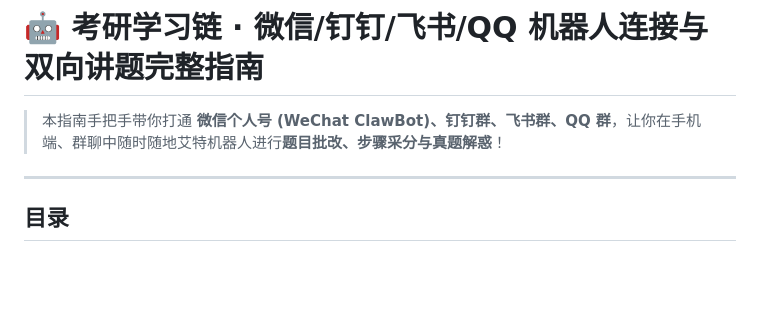
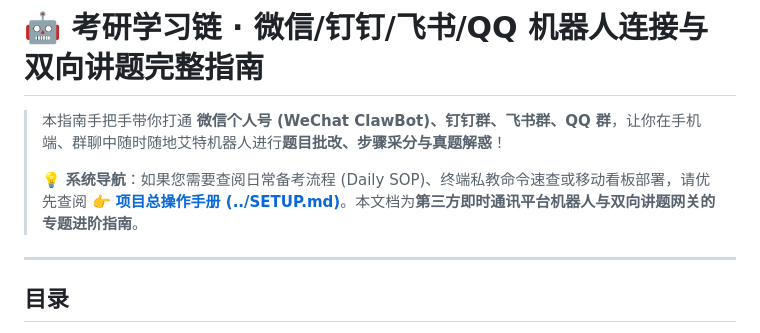
Before and after one commit to moyetian/kaoyan_chain, a Markdown page: docs/BOT_INTEGRATION_GUIDE.md, the part around the change. Rendered like a GitHub page; blank space fills up the shorter version.

Commit message:
docs: add navigation note in BOT_INTEGRATION_GUIDE and fix relative link in dashboard README

```diff
--- a/docs/BOT_INTEGRATION_GUIDE.md
+++ b/docs/BOT_INTEGRATION_GUIDE.md
@@ -1,6 +1,8 @@
 # 🤖 考研学习链 · 微信/钉钉/飞书/QQ 机器人连接与双向讲题完整指南
 
 > 本指南手把手带你打通 **微信个人号 (WeChat ClawBot)、钉钉群、飞书群、QQ 群**，让你在手机端、群聊中随时随地艾特机器人进行**题目批改、步骤采分与真题解惑**！
+>
+> 💡 **系统导航**：如果您需要查阅日常备考流程 (Daily SOP)、终端私教命令速查或移动看板部署，请优先查阅 👉 [**项目总操作手册 (../SETUP.md)**](../SETUP.md)。本文档为**第三方即时通讯平台机器人与双向讲题网关的专题进阶指南**。
 
 ---
 
```
Also changed, not shown: 05-考研看板/README.md (+1 -1 lines).
